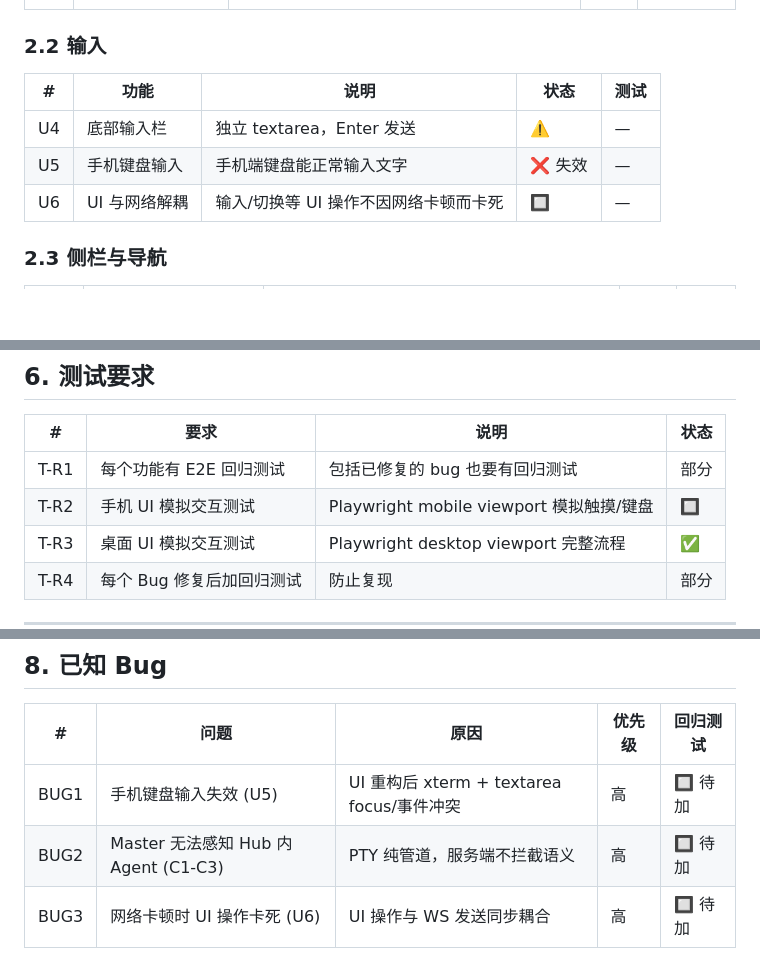
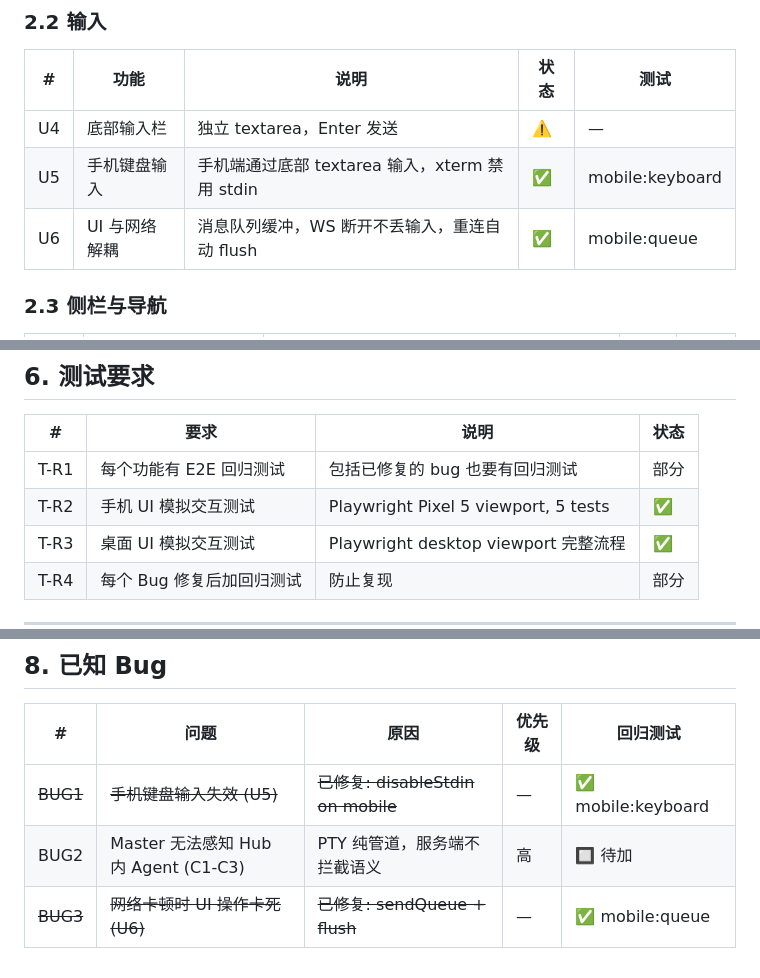
Before and after one commit to yinrong/claude-server, a Markdown page: FEATURES.md, 3 parts joined by grey strips. GitHub-like rendering; blank space fills up the shorter version.

Commit message:
docs: update FEATURES.md - Phase 1 complete, BUG1+BUG3 fixed
Co-Authored-By: Claude Opus 4.6 (1M context) <noreply@anthropic.com>

```diff
--- a/FEATURES.md
+++ b/FEATURES.md
@@ -56,8 +56,8 @@
 | # | 功能 | 说明 | 状态 | 测试 |
 |---|------|------|------|------|
 | U4 | 底部输入栏 | 独立 textarea，Enter 发送 | ⚠️ | — |
-| U5 | 手机键盘输入 | 手机端键盘能正常输入文字 | ❌ 失效 | — |
-| U6 | UI 与网络解耦 | 输入/切换等 UI 操作不因网络卡顿而卡死 | 🔲 | — |
+| U5 | 手机键盘输入 | 手机端通过底部 textarea 输入，xterm 禁用 stdin | ✅ | mobile:keyboard |
+| U6 | UI 与网络解耦 | 消息队列缓冲，WS 断开不丢输入，重连自动 flush | ✅ | mobile:queue |
 
 ### 2.3 侧栏与导航
 
@@ -122,7 +122,7 @@
 | # | 要求 | 说明 | 状态 |
 |---|------|------|------|
 | T-R1 | 每个功能有 E2E 回归测试 | 包括已修复的 bug 也要有回归测试 | 部分 |
-| T-R2 | 手机 UI 模拟交互测试 | Playwright mobile viewport 模拟触摸/键盘 | 🔲 |
+| T-R2 | 手机 UI 模拟交互测试 | Playwright Pixel 5 viewport, 5 tests | ✅ |
 | T-R3 | 桌面 UI 模拟交互测试 | Playwright desktop viewport 完整流程 | ✅ |
 | T-R4 | 每个 Bug 修复后加回归测试 | 防止复现 | 部分 |
 
@@ -164,6 +164,6 @@
 
 | # | 问题 | 原因 | 优先级 | 回归测试 |
 |---|------|------|--------|---------|
-| BUG1 | 手机键盘输入失效 (U5) | UI 重构后 xterm + textarea focus/事件冲突 | 高 | 🔲 待加 |
+| ~~BUG1~~ | ~~手机键盘输入失效 (U5)~~ | ~~已修复: disableStdin on mobile~~ | — | ✅ mobile:keyboard |
 | BUG2 | Master 无法感知 Hub 内 Agent (C1-C3) | PTY 纯管道，服务端不拦截语义 | 高 | 🔲 待加 |
-| BUG3 | 网络卡顿时 UI 操作卡死 (U6) | UI 操作与 WS 发送同步耦合 | 高 | 🔲 待加 |
+| ~~BUG3~~ | ~~网络卡顿时 UI 操作卡死 (U6)~~ | ~~已修复: sendQueue + flush~~ | — | ✅ mobile:queue |
```
